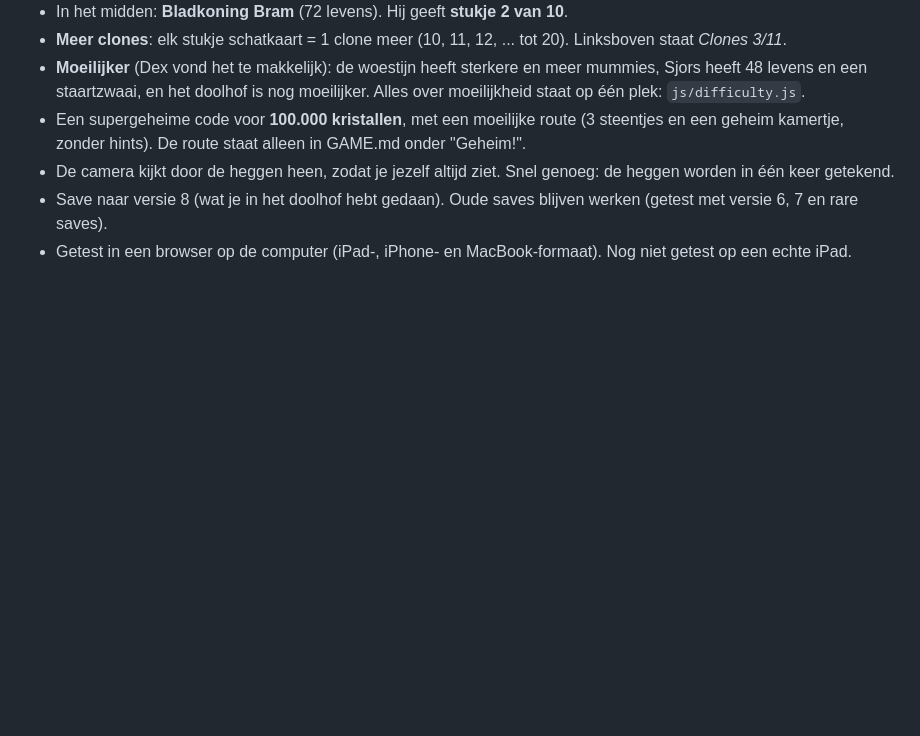
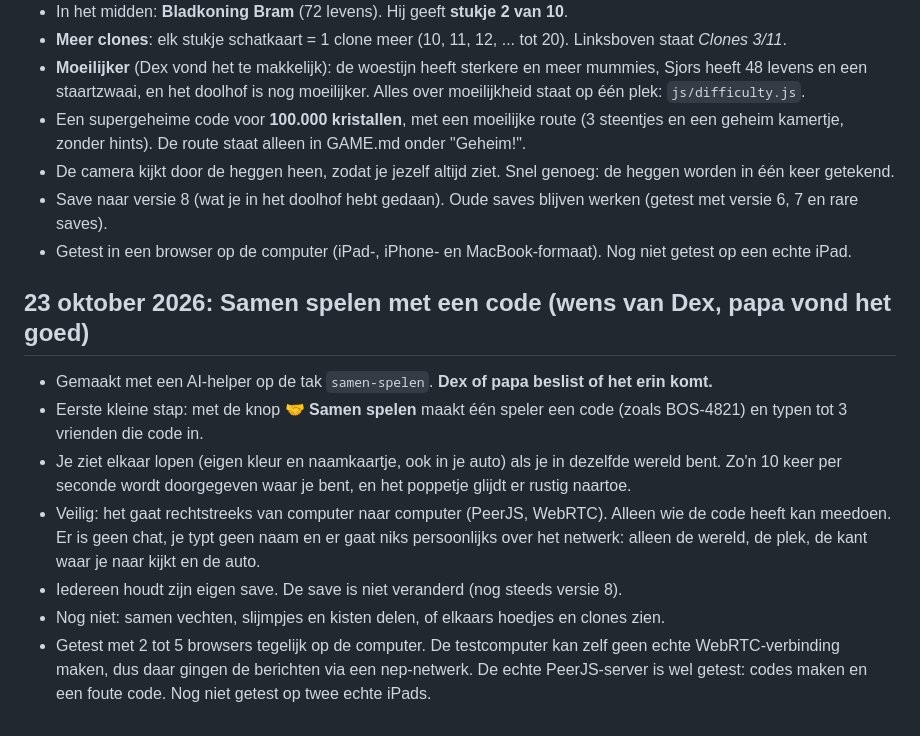
Before and after one commit to dex-nl/c-l-o-n-e-s, a Markdown page: LOGBOEK.md, the part around the change. Rendered like a GitHub page; blank space fills up the shorter version.

```diff
--- a/LOGBOEK.md
+++ b/LOGBOEK.md
@@ -127,3 +127,12 @@
 - De camera kijkt door de heggen heen, zodat je jezelf altijd ziet. Snel genoeg: de heggen worden in één keer getekend.
 - Save naar versie 8 (wat je in het doolhof hebt gedaan). Oude saves blijven werken (getest met versie 6, 7 en rare saves).
 - Getest in een browser op de computer (iPad-, iPhone- en MacBook-formaat). Nog niet getest op een echte iPad.
+
+## 23 oktober 2026: Samen spelen met een code (wens van Dex, papa vond het goed)
+- Gemaakt met een AI-helper op de tak `samen-spelen`. **Dex of papa beslist of het erin komt.**
+- Eerste kleine stap: met de knop **🤝 Samen spelen** maakt één speler een code (zoals BOS-4821) en typen tot 3 vrienden die code in.
+- Je ziet elkaar lopen (eigen kleur en naamkaartje, ook in je auto) als je in dezelfde wereld bent. Zo'n 10 keer per seconde wordt doorgegeven waar je bent, en het poppetje glijdt er rustig naartoe.
+- Veilig: het gaat rechtstreeks van computer naar computer (PeerJS, WebRTC). Alleen wie de code heeft kan meedoen. Er is geen chat, je typt geen naam en er gaat niks persoonlijks over het netwerk: alleen de wereld, de plek, de kant waar je naar kijkt en de auto.
+- Iedereen houdt zijn eigen save. De save is niet veranderd (nog steeds versie 8).
+- Nog niet: samen vechten, slijmpjes en kisten delen, of elkaars hoedjes en clones zien.
+- Getest met 2 tot 5 browsers tegelijk op de computer. De testcomputer kan zelf geen echte WebRTC-verbinding maken, dus daar gingen de berichten via een nep-netwerk. De echte PeerJS-server is wel getest: codes maken en een foute code. Nog niet getest op twee echte iPads.
```
Also changed, not shown: AGENTS.md (+1 -0 lines), GAME.md (+13 -0 lines).
